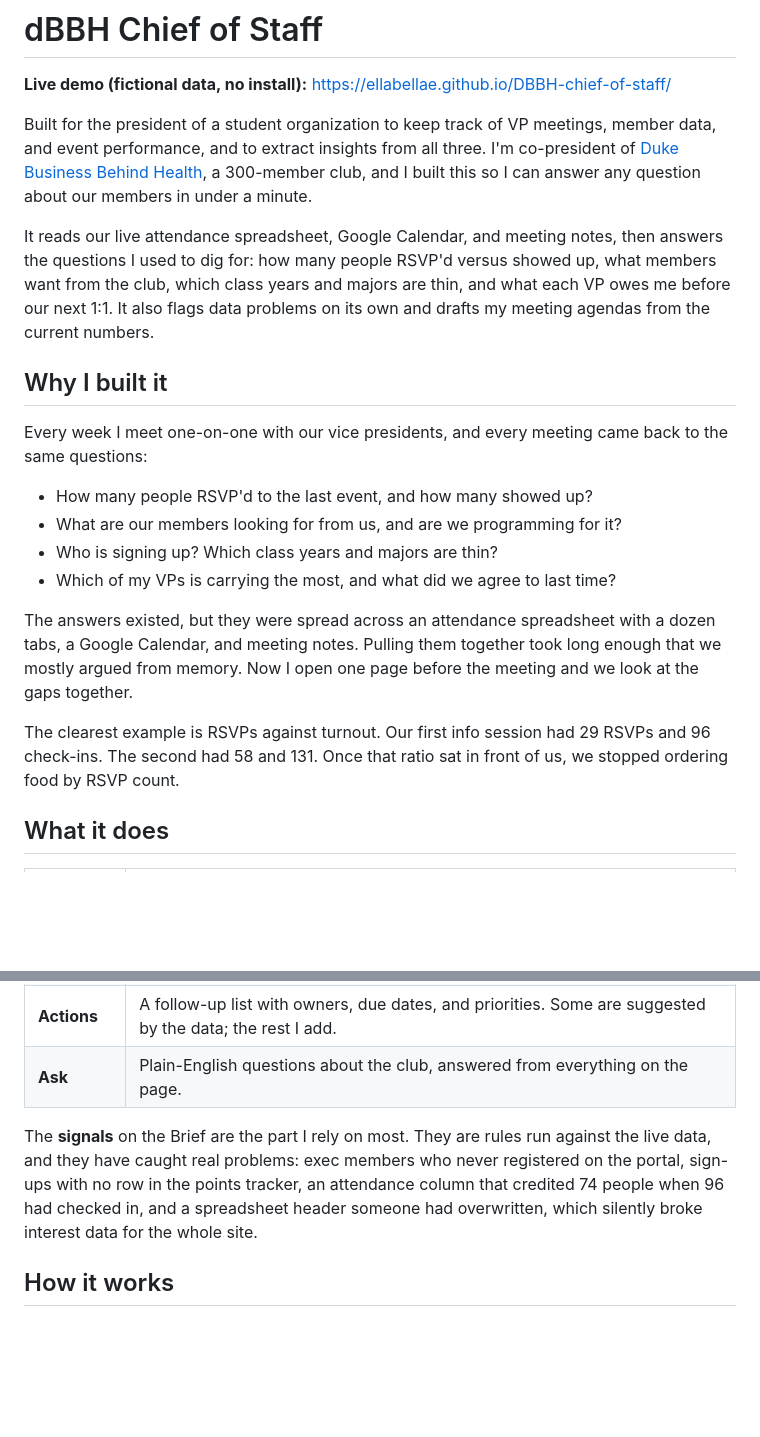
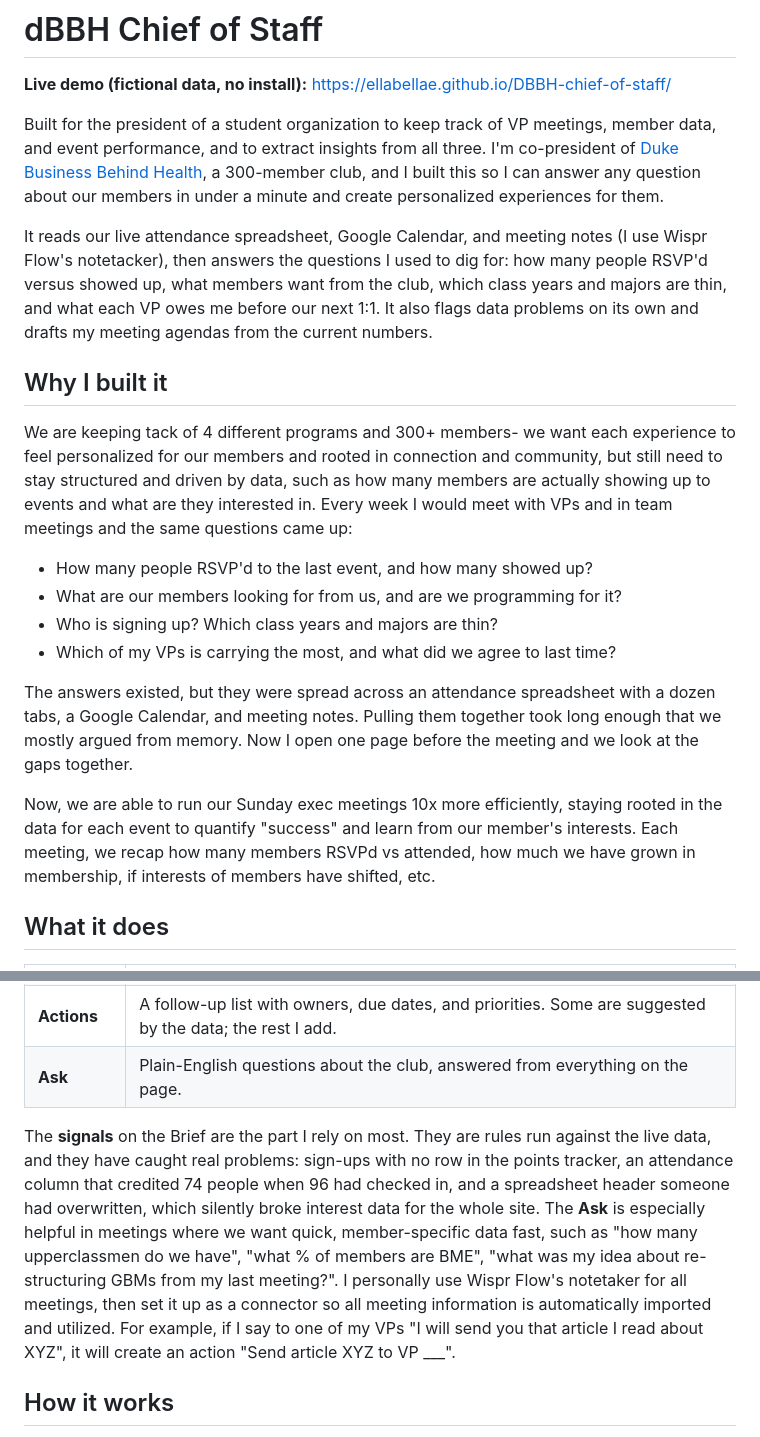
Before and after one commit to ellabellae/DBBH-chief-of-staff, a Markdown page: README.md, 2 parts joined by grey strips. GitHub-like rendering; blank space fills up the shorter version.

Commit message:
Revise README for improved feature explanations
Updated README to enhance clarity on features and usage.

```diff
--- a/README.md
+++ b/README.md
@@ -2,13 +2,13 @@
 
 **Live demo (fictional data, no install):** https://ellabellae.github.io/DBBH-chief-of-staff/
 
-Built for the president of a student organization to keep track of VP meetings, member data, and event performance, and to extract insights from all three. I'm co-president of [Duke Business Behind Health](https://www.dukebusinessbehindhealth.org), a 300-member club, and I built this so I can answer any question about our members in under a minute.
+Built for the president of a student organization to keep track of VP meetings, member data, and event performance, and to extract insights from all three. I'm co-president of [Duke Business Behind Health](https://www.dukebusinessbehindhealth.org), a 300-member club, and I built this so I can answer any question about our members in under a minute and create personalized experiences for them.
 
-It reads our live attendance spreadsheet, Google Calendar, and meeting notes, then answers the questions I used to dig for: how many people RSVP'd versus showed up, what members want from the club, which class years and majors are thin, and what each VP owes me before our next 1:1. It also flags data problems on its own and drafts my meeting agendas from the current numbers.
+It reads our live attendance spreadsheet, Google Calendar, and meeting notes (I use Wispr Flow's notetacker), then answers the questions I used to dig for: how many people RSVP'd versus showed up, what members want from the club, which class years and majors are thin, and what each VP owes me before our next 1:1. It also flags data problems on its own and drafts my meeting agendas from the current numbers.
 
 ## Why I built it
 
-Every week I meet one-on-one with our vice presidents, and every meeting came back to the same questions:
+We are keeping tack of 4 different programs and 300+ members- we want each experience to feel personalized for our members and rooted in connection and community, but still need to stay structured and driven by data, such as how many members are actually showing up to events and what are they interested in. Every week I would meet with VPs and in team meetings and the same questions came up:
 
 - How many people RSVP'd to the last event, and how many showed up?
 - What are our members looking for from us, and are we programming for it?
@@ -17,7 +17,7 @@ Every week I meet one-on-one with our vice presidents, and every meeting came ba
 
 The answers existed, but they were spread across an attendance spreadsheet with a dozen tabs, a Google Calendar, and meeting notes. Pulling them together took long enough that we mostly argued from memory. Now I open one page before the meeting and we look at the gaps together.
 
-The clearest example is RSVPs against turnout. Our first info session had 29 RSVPs and 96 check-ins. The second had 58 and 131. Once that ratio sat in front of us, we stopped ordering food by RSVP count.
+Now, we are able to run our Sunday exec meetings 10x more efficiently, staying rooted in the data for each event to quantify "success" and learn from our member's interests. Each meeting, we recap how many members RSVPd vs attended, how much we have grown in membership, if interests of members have shifted, etc.
 
 ## What it does
 
@@ -30,7 +30,7 @@ The clearest example is RSVPs against turnout. Our first info session had 29 RSV
 | **Actions** | A follow-up list with owners, due dates, and priorities. Some are suggested by the data; the rest I add. |
 | **Ask** | Plain-English questions about the club, answered from everything on the page. |
 
-The **signals** on the Brief are the part I rely on most. They are rules run against the live data, and they have caught real problems: exec members who never registered on the portal, sign-ups with no row in the points tracker, an attendance column that credited 74 people when 96 had checked in, and a spreadsheet header someone had overwritten, which silently broke interest data for the whole site.
+The **signals** on the Brief are the part I rely on most. They are rules run against the live data, and they have caught real problems: sign-ups with no row in the points tracker, an attendance column that credited 74 people when 96 had checked in, and a spreadsheet header someone had overwritten, which silently broke interest data for the whole site. The **Ask** is especially helpful in meetings where we want quick, member-specific data fast, such as "how many upperclassmen do we have", "what % of members are BME", "what was my idea about re-structuring GBMs from my last meeting?". I personally use Wispr Flow's notetaker for all meetings, then set it up as a connector so all meeting information is automatically imported and utilized. For example, if I say to one of my VPs "I will send you that article I read about XYZ", it will create an action "Send article XYZ to VP ___".
 
 ## How it works
 
```
